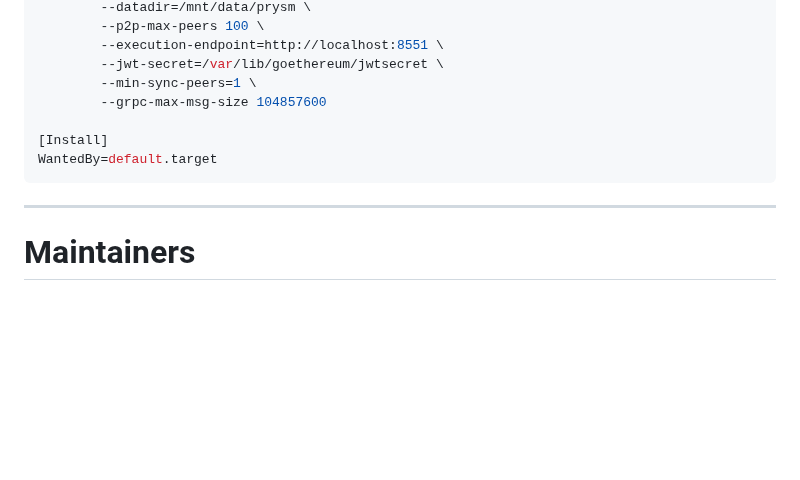
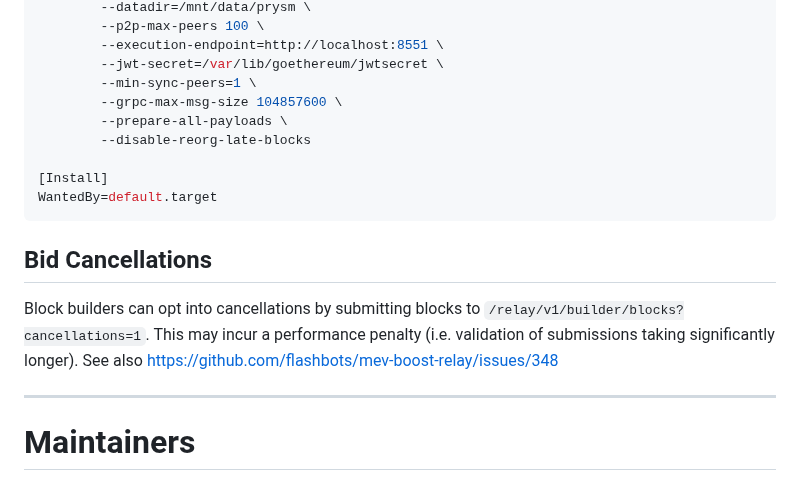
Before and after one commit to flashbots/mev-boost-relay, a Markdown page: README.md, the part around the change. Drawn GitHub-style; folded sections open; blank space fills up the shorter version.

````diff
--- a/README.md
+++ b/README.md
@@ -343,13 +343,19 @@ ExecStart=/home/ubuntu/prysm/bazel-bin/cmd/beacon-chain/beacon-chain_/beacon-cha
         --execution-endpoint=http://localhost:8551 \
         --jwt-secret=/var/lib/goethereum/jwtsecret \
         --min-sync-peers=1 \
-        --grpc-max-msg-size 104857600
+        --grpc-max-msg-size 104857600 \
+        --prepare-all-payloads \
+        --disable-reorg-late-blocks
 
 [Install]
 WantedBy=default.target
 ```
 
 </details>
+
+## Bid Cancellations
+
+Block builders can opt into cancellations by submitting blocks to `/relay/v1/builder/blocks?cancellations=1`. This may incur a performance penalty (i.e. validation of submissions taking significantly longer). See also https://github.com/flashbots/mev-boost-relay/issues/348
 
 ---
 
````
